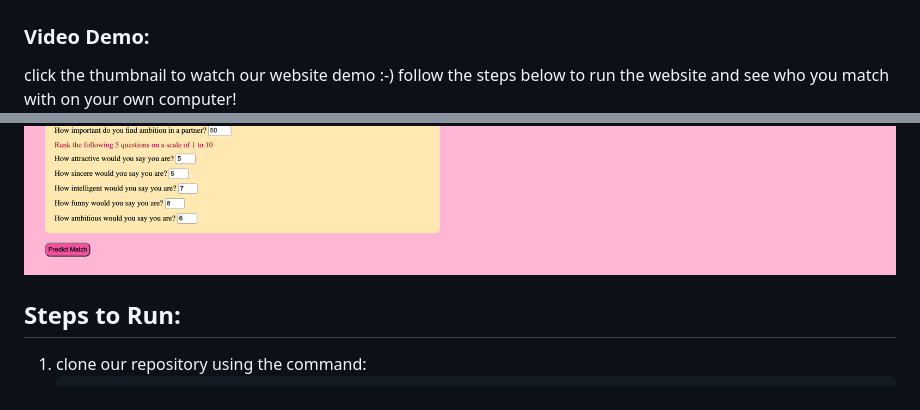
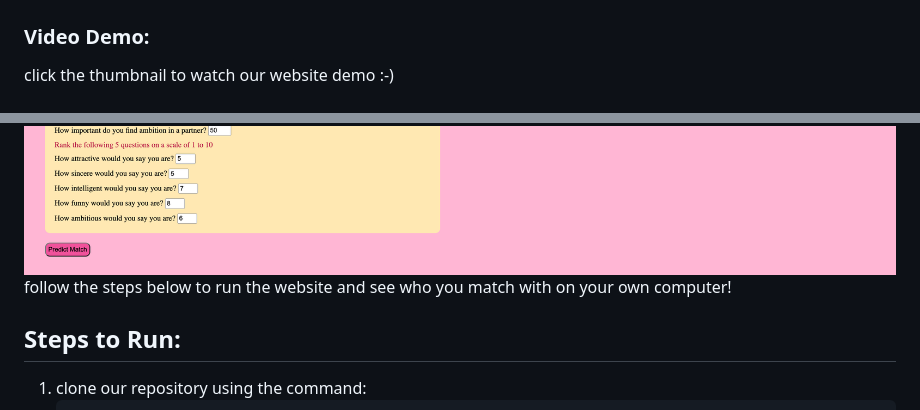
Before and after one commit to s-fereidooni/CSE151A_matchmaker, a Markdown page: README.md, 2 parts joined by grey strips. GitHub-like rendering.

```diff
--- a/README.md
+++ b/README.md
@@ -13,8 +13,9 @@ The csv to the out dataset is also on the repository.
 # First, the FUN PART: Our matchmaking website!
 
 ### Video Demo:
-click the thumbnail to watch our website demo :-) follow the steps below to run the website and see who you match with on your own computer!
+click the thumbnail to watch our website demo :-)
 [![Video Thumbnail](https://github.com/s-fereidooni/CSE151A_matchmaker/blob/main/matchmaker_thumbnail.png)](https://drive.google.com/file/d/1vFJCX7kvob9dvvD-eoOev7rDUhsd_5JT/view?usp=sharing)
+follow the steps below to run the website and see who you match with on your own computer!
 
 ## Steps to Run:
 1. clone our repository using the command:
```
